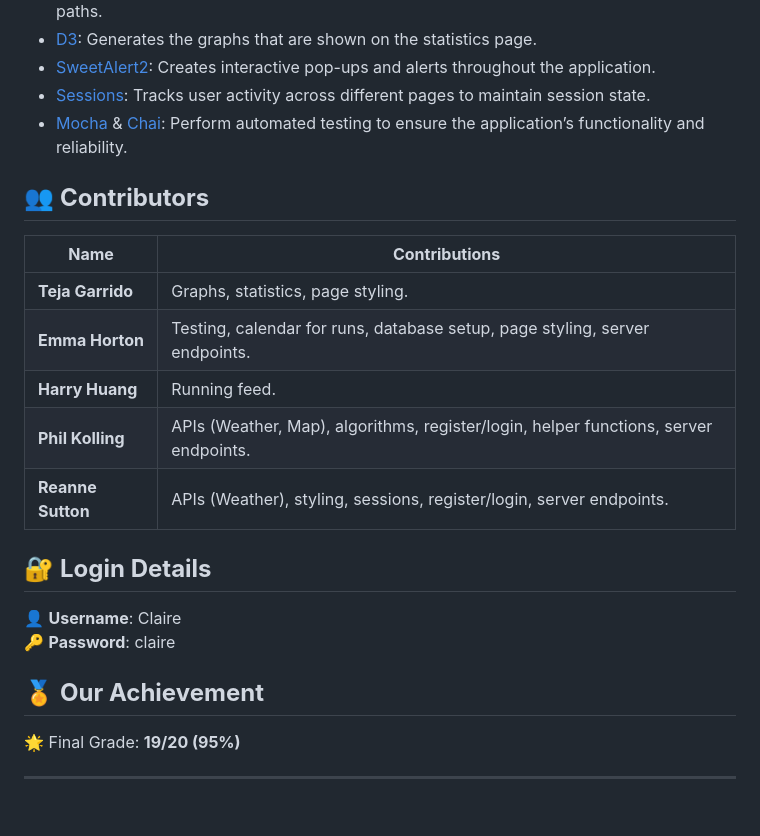
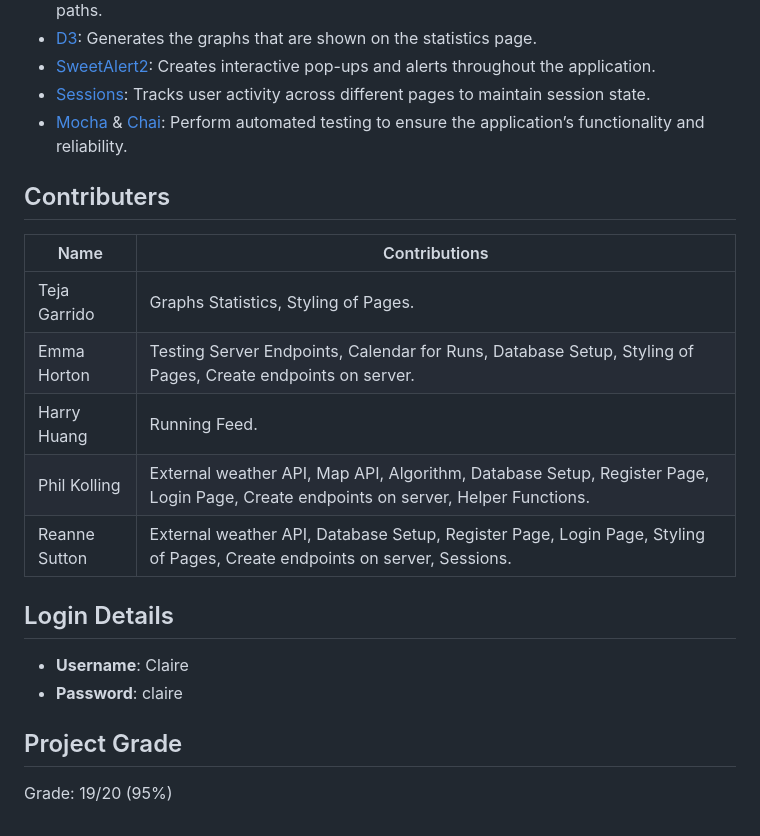
Before and after one commit to emma-horton/Runnify, a Markdown page: README.md, the part around the change printed below. GitHub-like rendering.

```diff
--- a/README.md
+++ b/README.md
@@ -113,23 +97,18 @@ A big shoutout to the following tools and APIs for making Runnify possible:
 * [Sessions](https://www.npmjs.com/package/express-session): Tracks user activity across different pages to maintain session state.
 * [Mocha](https://mochajs.org/) & [Chai](https://www.chaijs.com/): Perform automated testing to ensure the application’s functionality and reliability.
 
+## Contributers
+|Name     |Contributions|
+|---------|---------|
+| Teja Garrido | Graphs Statistics, Styling of Pages. |
+| Emma Horton  | Testing Server Endpoints, Calendar for Runs, Database Setup, Styling of Pages, Create endpoints on server. |
+| Harry Huang  | Running Feed. |
+| Phil Kolling | External weather API, Map API, Algorithm, Database Setup, Register Page, Login Page, Create endpoints on server, Helper Functions. |
+| Reanne Sutton|External weather API, Database Setup, Register Page, Login Page, Styling of Pages, Create endpoints on server, Sessions. |
 
-## 👥 **Contributors**
-| **Name**         | **Contributions**                                                                                      |
-|-------------------|-------------------------------------------------------------------------------------------------------|
-| **Teja Garrido**  | Graphs, statistics, page styling.                                                                     |
-| **Emma Horton**   | Testing, calendar for runs, database setup, page styling, server endpoints.                           |
-| **Harry Huang**   | Running feed.                                                                                        |
-| **Phil Kolling**  | APIs (Weather, Map), algorithms, register/login, helper functions, server endpoints.                  |
-| **Reanne Sutton** | APIs (Weather), styling, sessions, register/login, server endpoints.                                  |
+## Login Details
+- **Username**: Claire
+- **Password**: claire
 
-
-## 🔐 **Login Details**
-👤 **Username**: Claire
-🔑 **Password**: claire
-
-
-## 🏅 **Our Achievement**
-🌟 Final Grade: **19/20 (95%)**
-
----
+## Project Grade
+Grade: 19/20 (95%)
```
Also changed, not shown: other parts of README.md (+52 -68 lines).
